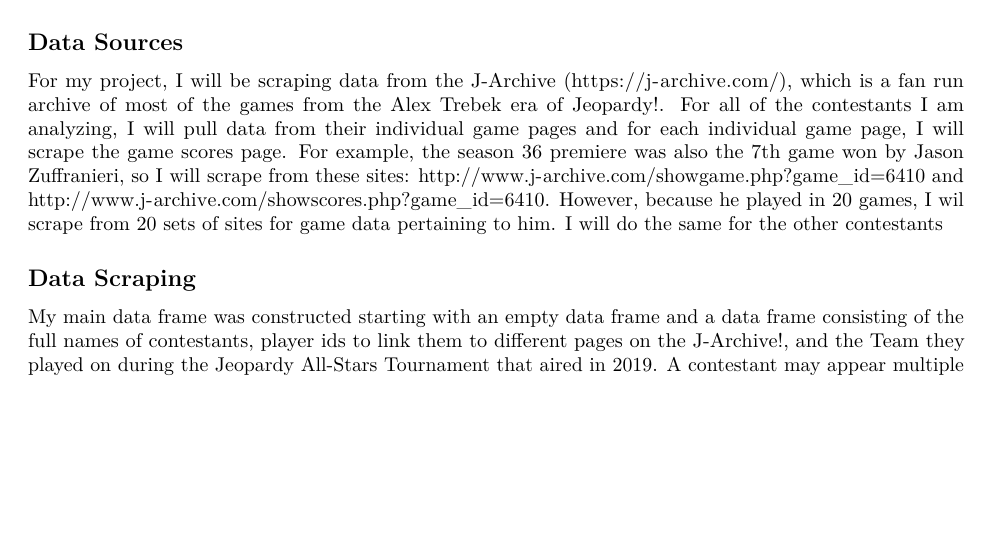
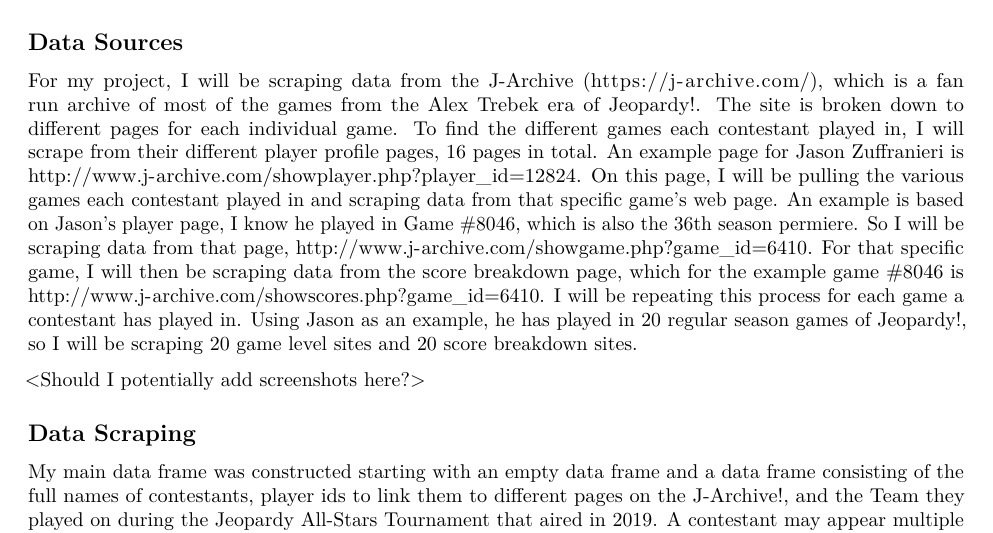
Before and after one commit to briannaeskin/DataWranglingProjectSpring2020, an R Markdown document (Eskin_bee17_FinalProject.Rmd): part of page 2 of 6, cut so that both start at the same text, the shorter picture padded with empty space. Rendered offline with R 4.5, knitr and Pandoc, then LaTeX, with nearby package versions; some code elsewhere in the file could not run offline.

Commit message:
Rewrote Data Source section

```diff
--- a/Eskin_bee17_FinalProject.Rmd
+++ b/Eskin_bee17_FinalProject.Rmd
@@ -38,8 +38,9 @@ For each of the all time highest Jeopardy!, I will be analyzing their overall wi
 
 ## Data Sources
 
-For my project, I will be scraping data from the J-Archive (https://j-archive.com/), which is a fan run archive of most of the games from the Alex Trebek era of Jeopardy!. For all of the contestants I am analyzing, I will pull data from their individual game pages and for each individual game page, I will scrape the game scores page. For example, the season 36 premiere was also the 7th game won by Jason Zuffranieri, so I will scrape from these sites: http://www.j-archive.com/showgame.php?game_id=6410 and http://www.j-archive.com/showscores.php?game_id=6410. However, because he played in 20 games, I wil scrape from 20 sets of sites for game data pertaining to him. I will do the same for the other contestants
-<Add here other sites I end up scrpaing from>
+  For my project, I will be scraping data from the J-Archive (https://j-archive.com/), which is a fan run archive of most of the games from the Alex Trebek era of Jeopardy!. The site is broken down to different pages for each individual game. To find the different games each contestant played in, I will scrape from their different player profile pages, 16 pages in total. An example page for Jason Zuffranieri is http://www.j-archive.com/showplayer.php?player_id=12824. On this page, I will be pulling the various games each contestant played in and scraping data from that specific game's web page. An example is based on Jason's player page, I know he played in Game #8046, which is also the 36th season permiere. So I will be scraping data from that page, http://www.j-archive.com/showgame.php?game_id=6410. For that specific game, I will then be scraping data from the score breakdown page, which for the example game #8046 is http://www.j-archive.com/showscores.php?game_id=6410. I will be repeating this process for each game a contestant has played in. Using Jason as an example, he has played in 20 regular season games of Jeopardy!, so I will be scraping 20 game level sites and 20 score breakdown sites.
+
+<Should I potentially add screenshots here?>
 
 ## Data Scraping
 
```
